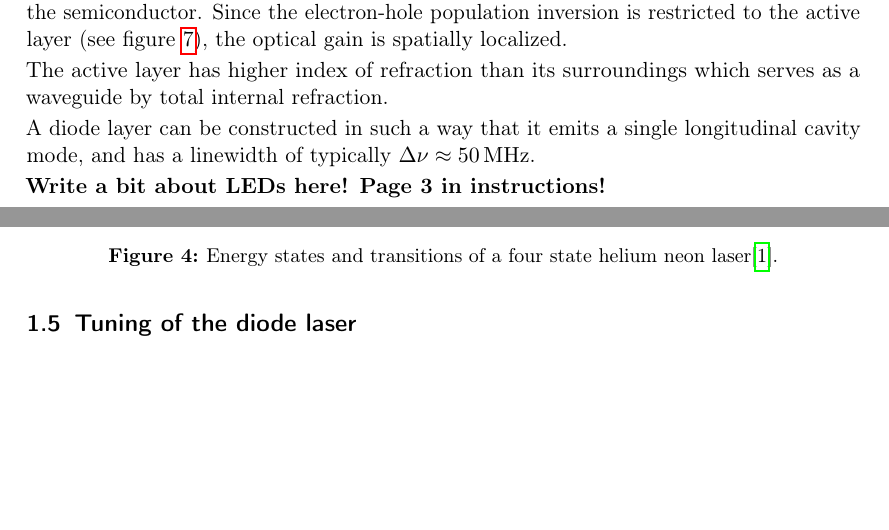
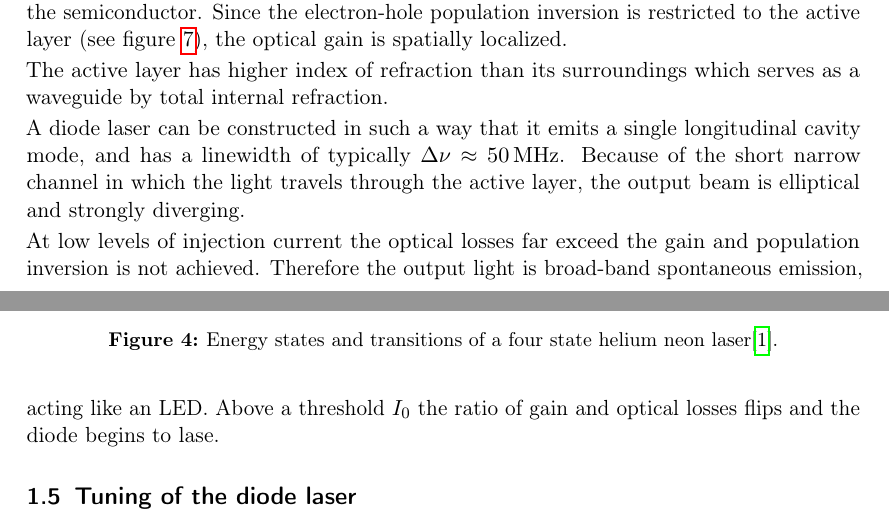
Before and after one commit to nbiederbeck/masterpraktikum, a LaTeX document (03-20180611-Diodenlaser/main.tex, which reads 03-20180611-Diodenlaser/content/theorie.tex): two parts of pages 5 and 6 of 16, joined at a grey line, cut so that both start at the same text, the shorter picture padded with empty space. Compiled offline with pdfLaTeX.

Commit message:
add led sentence

```diff
--- a/03-20180611-Diodenlaser/content/theorie.tex
+++ b/03-20180611-Diodenlaser/content/theorie.tex
@@ -138,10 +138,15 @@ the optical gain is spatially localized.
 The active layer has higher index of refraction than its surroundings
 which serves as a waveguide by total internal refraction.
 
-A diode layer can be constructed in such a way that it emits a single longitudinal cavity mode,
+A diode laser can be constructed in such a way that it emits a single longitudinal cavity mode,
 and has a linewidth of typically $\Delta \nu \approx \SI{50}{\mega\hertz}$.
+Because of the short narrow channel in which the light travels through the active layer,
+the output beam is elliptical and strongly diverging.
 
-\textbf{Write a bit about LEDs here! Page 3 in instructions!}
+At low levels of injection current the optical losses far exceed the gain and population inversion
+is not achieved.
+Therefore the output light is broad-band spontaneous emission, acting like an LED.
+Above a threshold $I_0$ the ratio of gain and optical losses flips and the diode begins to lase.
 
 \subsection{Tuning of the diode laser}\label{tuning-of-the-diode-laser}
 There are many options to alter the lasing function of the diode used in this experiment.
```
